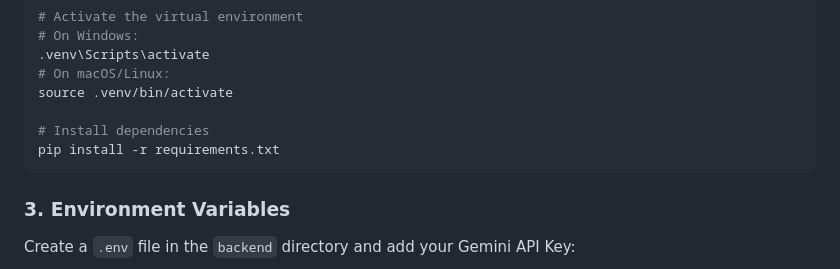
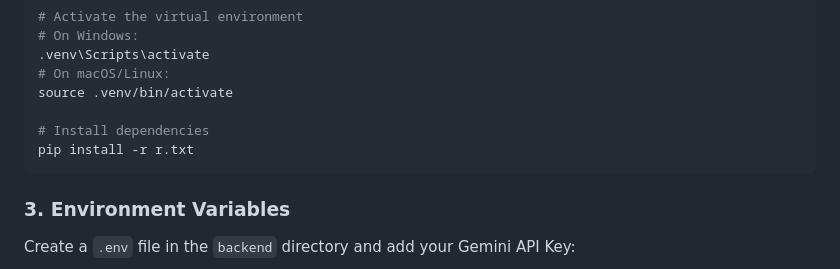
Before and after one commit to DragX-cyber/Legal-Mate, a Markdown page: README.md, the part around the change. GitHub-like rendering.

Commit message:
Update requirements file reference in README

````diff
--- a/README.md
+++ b/README.md
@@ -51,7 +51,7 @@ python -m venv .venv
 source .venv/bin/activate
 
 # Install dependencies
-pip install -r requirements.txt
+pip install -r r.txt
 ```
 
 ### 3. Environment Variables
````
